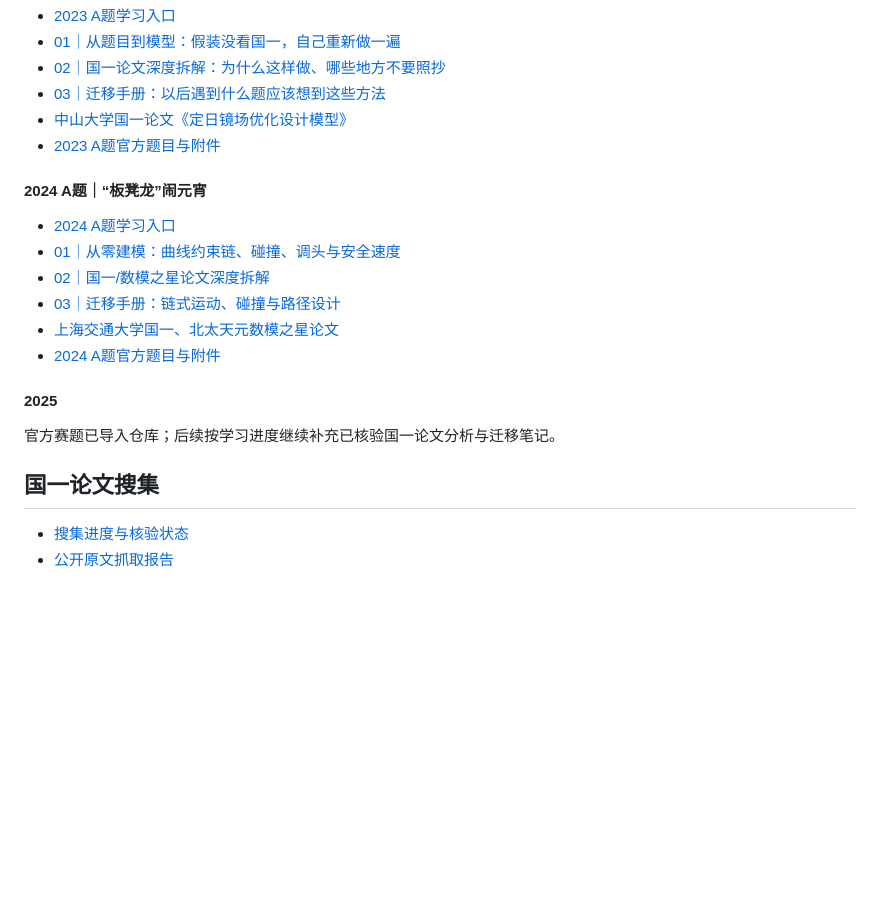
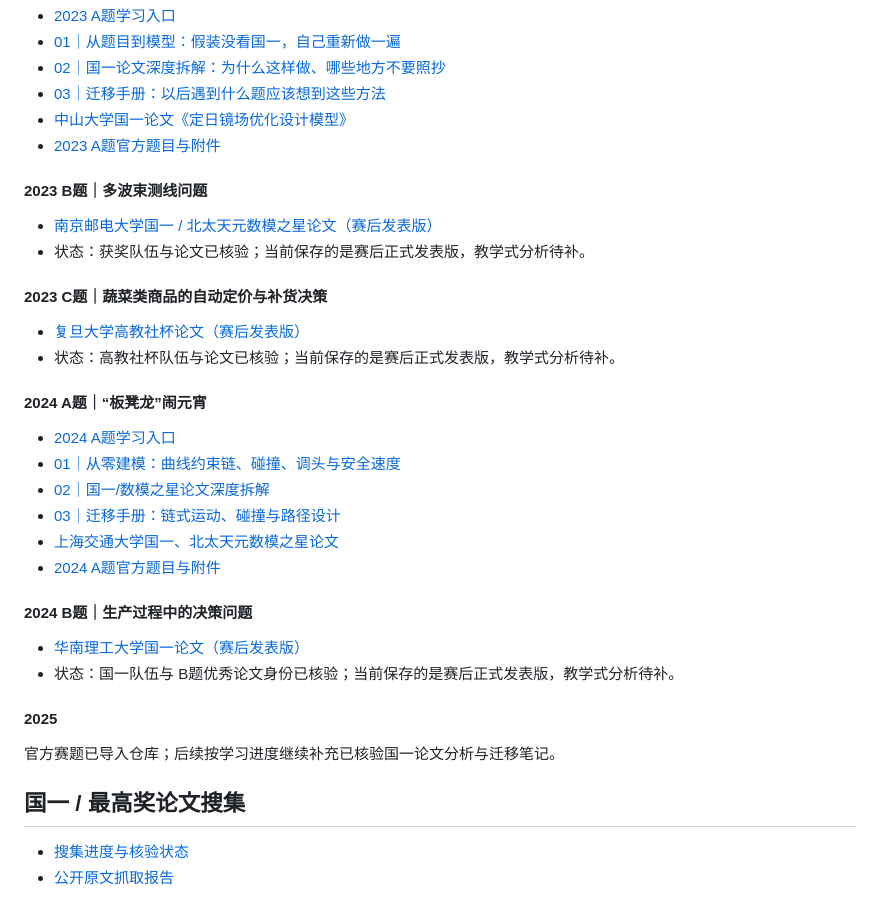
Before and after one commit to LiZufan001/MathModelingStudy, a Markdown page: INDEX.md, the part around the change. GitHub-like rendering; blank space fills up the shorter version.

Commit message:
docs: index newly uploaded 2023 B C and 2024 B papers

```diff
--- a/INDEX.md
+++ b/INDEX.md
@@ -26,6 +26,16 @@
 - [中山大学国一论文《定日镜场优化设计模型》](problems/CUMCM/2023/papers/national_first/2023-A-中山大学-定日镜场优化设计模型-国一.pdf)
 - [2023 A题官方题目与附件](problems/CUMCM/2023/official/A题/)
 
+#### 2023 B题｜多波束测线问题
+
+- [南京邮电大学国一 / 北太天元数模之星论文（赛后发表版）](problems/CUMCM/2023/papers/national_first/2023-B-南京邮电大学-基于区域划分的多波束测线布设-国一-赛后发表版.pdf)
+- 状态：获奖队伍与论文已核验；当前保存的是赛后正式发表版，教学式分析待补。
+
+#### 2023 C题｜蔬菜类商品的自动定价与补货决策
+
+- [复旦大学高教社杯论文（赛后发表版）](problems/CUMCM/2023/papers/national_first/2023-C-复旦大学-基于历史数据的蔬菜类商品定价与补货决策模型-高教社杯-赛后发表版.pdf)
+- 状态：高教社杯队伍与论文已核验；当前保存的是赛后正式发表版，教学式分析待补。
+
 #### 2024 A题｜“板凳龙”闹元宵
 
 - [2024 A题学习入口](problems/CUMCM/2024/analysis/README.md)
@@ -35,11 +45,16 @@
 - [上海交通大学国一、北太天元数模之星论文](problems/CUMCM/2024/papers/national_first/2024-A-上海交通大学-板凳龙-国一.pdf)
 - [2024 A题官方题目与附件](problems/CUMCM/2024/official/CUMCM2024Problems/A题/)
 
+#### 2024 B题｜生产过程中的决策问题
+
+- [华南理工大学国一论文（赛后发表版）](problems/CUMCM/2024/papers/national_first/2024-B-华南理工大学-生产决策优化-国一-赛后发表版.pdf)
+- 状态：国一队伍与 B题优秀论文身份已核验；当前保存的是赛后正式发表版，教学式分析待补。
+
 #### 2025
 
 官方赛题已导入仓库；后续按学习进度继续补充已核验国一论文分析与迁移笔记。
 
-## 国一论文搜集
+## 国一 / 最高奖论文搜集
 
 - [搜集进度与核验状态](problems/CUMCM/NATIONAL_FIRST_SEARCH_TRACKER.md)
 - [公开原文抓取报告](problems/CUMCM/ORIGINAL_FETCH_REPORT.md)
```
